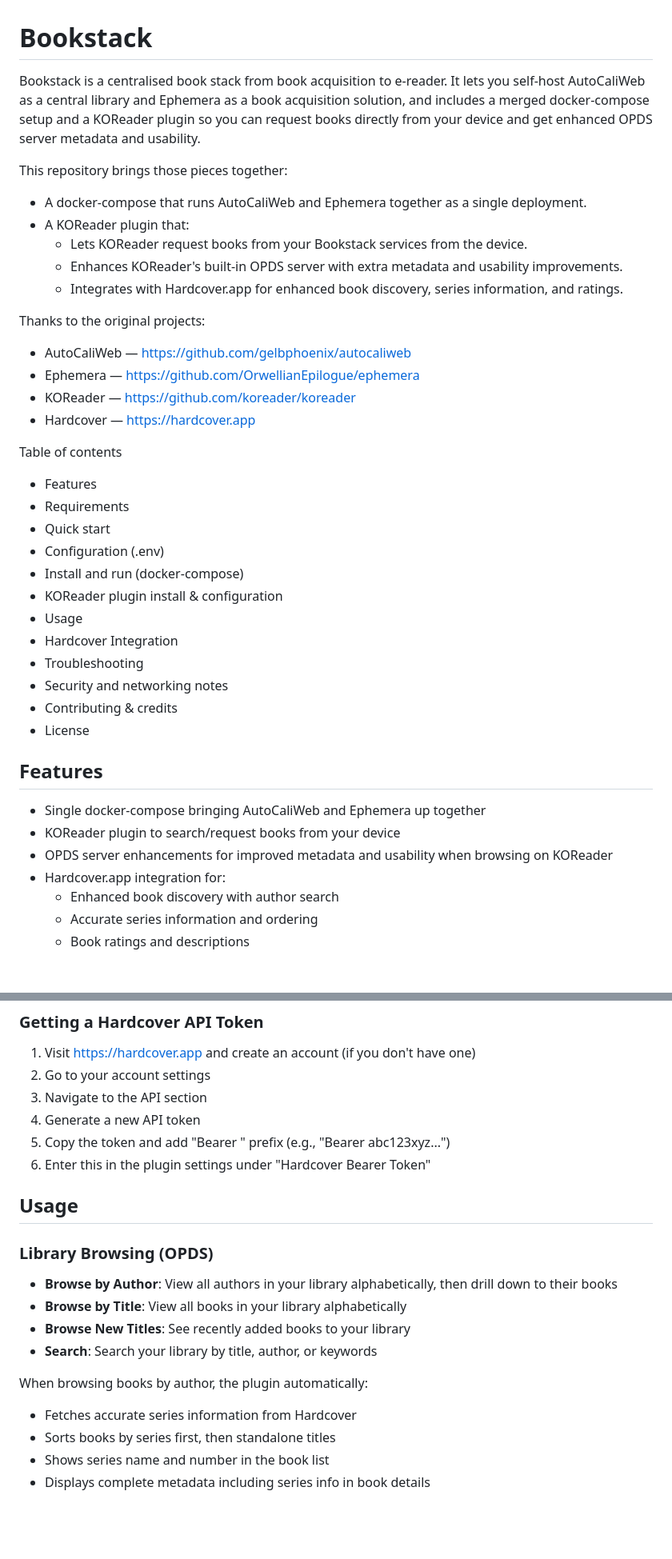
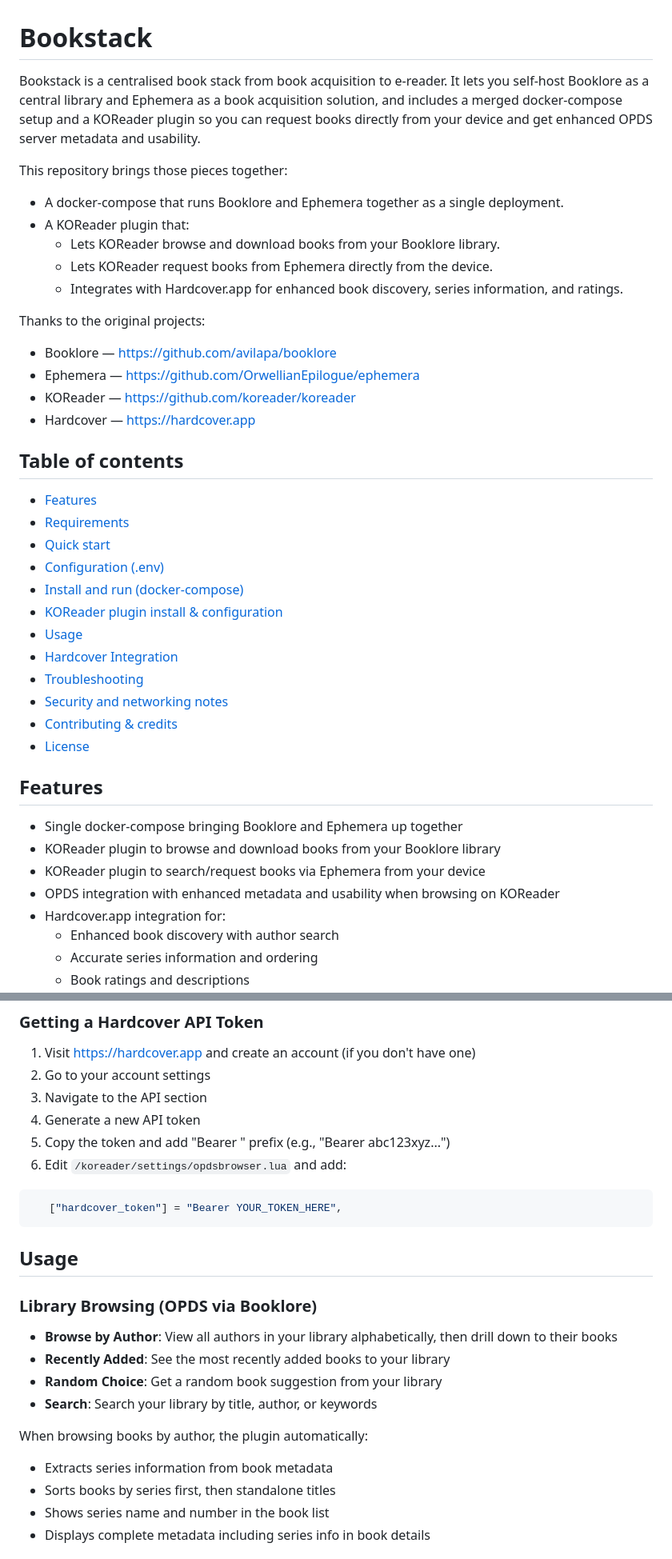
Before and after one commit to shiggsy365/bookstack, a Markdown page: README.md, 2 parts joined by grey strips. Shown: that part at 80% size. Rendered like a GitHub page; blank space fills up the shorter version.

````diff
--- a/README.md
+++ b/README.md
@@ -1,38 +1,39 @@
 # Bookstack
 
-Bookstack is a centralised book stack from book acquisition to e-reader. It lets you self-host AutoCaliWeb as a central library and Ephemera as a book acquisition solution, and includes a merged docker-compose setup and a KOReader plugin so you can request books directly from your device and get enhanced OPDS server metadata and usability.
+Bookstack is a centralised book stack from book acquisition to e-reader. It lets you self-host Booklore as a central library and Ephemera as a book acquisition solution, and includes a merged docker-compose setup and a KOReader plugin so you can request books directly from your device and get enhanced OPDS server metadata and usability.
 
 This repository brings those pieces together:
-- A docker-compose that runs AutoCaliWeb and Ephemera together as a single deployment.
+- A docker-compose that runs Booklore and Ephemera together as a single deployment.
 - A KOReader plugin that:
-  - Lets KOReader request books from your Bookstack services from the device.
-  - Enhances KOReader's built-in OPDS server with extra metadata and usability improvements.
+  - Lets KOReader browse and download books from your Booklore library.
+  - Lets KOReader request books from Ephemera directly from the device.
   - Integrates with Hardcover.app for enhanced book discovery, series information, and ratings.
 
 Thanks to the original projects:
-- AutoCaliWeb — https://github.com/gelbphoenix/autocaliweb
+- Booklore — https://github.com/avilapa/booklore
 - Ephemera — https://github.com/OrwellianEpilogue/ephemera
 - KOReader — https://github.com/koreader/koreader
 - Hardcover — https://hardcover.app
 
-Table of contents
-- Features
-- Requirements
-- Quick start
-- Configuration (.env)
-- Install and run (docker-compose)
-- KOReader plugin install & configuration
-- Usage
-- Hardcover Integration
-- Troubleshooting
-- Security and networking notes
-- Contributing & credits
-- License
+## Table of contents
+- [Features](#features)
+- [Requirements](#requirements)
+- [Quick start](#quick-start)
+- [Configuration (.env)](#configuration-env)
+- [Install and run (docker-compose)](#install-and-run-docker-compose)
+- [KOReader plugin install & configuration](#koreader-plugin-install--configuration)
+- [Usage](#usage)
+- [Hardcover Integration](#hardcover-integration)
+- [Troubleshooting](#troubleshooting)
+- [Security and networking notes](#security-and-networking-notes)
+- [Contributing & credits](#contributing--credits)
+- [License](#license)
 
 ## Features
-- Single docker-compose bringing AutoCaliWeb and Ephemera up together
-- KOReader plugin to search/request books from your device
-- OPDS server enhancements for improved metadata and usability when browsing on KOReader
+- Single docker-compose bringing Booklore and Ephemera up together
+- KOReader plugin to browse and download books from your Booklore library
+- KOReader plugin to search/request books via Ephemera from your device
+- OPDS integration with enhanced metadata and usability when browsing on KOReader
 - Hardcover.app integration for:
   - Enhanced book discovery with author search
   - Accurate series information and ordering
@@ -94,18 +120,21 @@ Table of contents
 3. Navigate to the API section
 4. Generate a new API token
 5. Copy the token and add "Bearer " prefix (e.g., "Bearer abc123xyz...")
-6. Enter this in the plugin settings under "Hardcover Bearer Token"
+6. Edit `/koreader/settings/opdsbrowser.lua` and add:
+```lua
+   ["hardcover_token"] = "Bearer YOUR_TOKEN_HERE",
+```
 
 ## Usage
 
-### Library Browsing (OPDS)
+### Library Browsing (OPDS via Booklore)
 - **Browse by Author**: View all authors in your library alphabetically, then drill down to their books
-- **Browse by Title**: View all books in your library alphabetically
-- **Browse New Titles**: See recently added books to your library
+- **Recently Added**: See the most recently added books to your library
+- **Random Choice**: Get a random book suggestion from your library
 - **Search**: Search your library by title, author, or keywords
 
 When browsing books by author, the plugin automatically:
-- Fetches accurate series information from Hardcover
+- Extracts series information from book metadata
 - Sorts books by series first, then standalone titles
 - Shows series name and number in the book list
 - Displays complete metadata including series info in book details
````
Also changed, not shown: other parts of README.md (+80 -29 lines).
